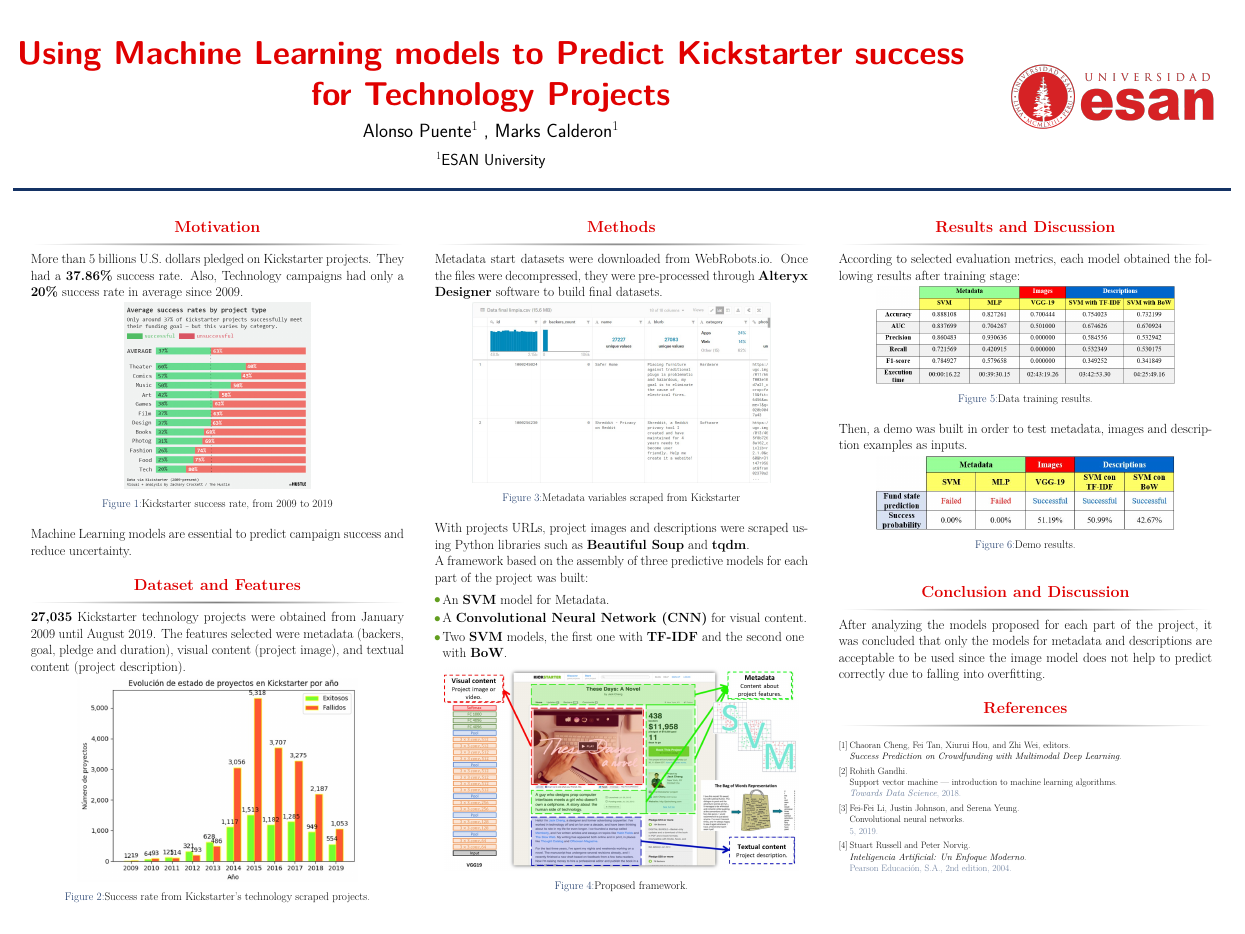
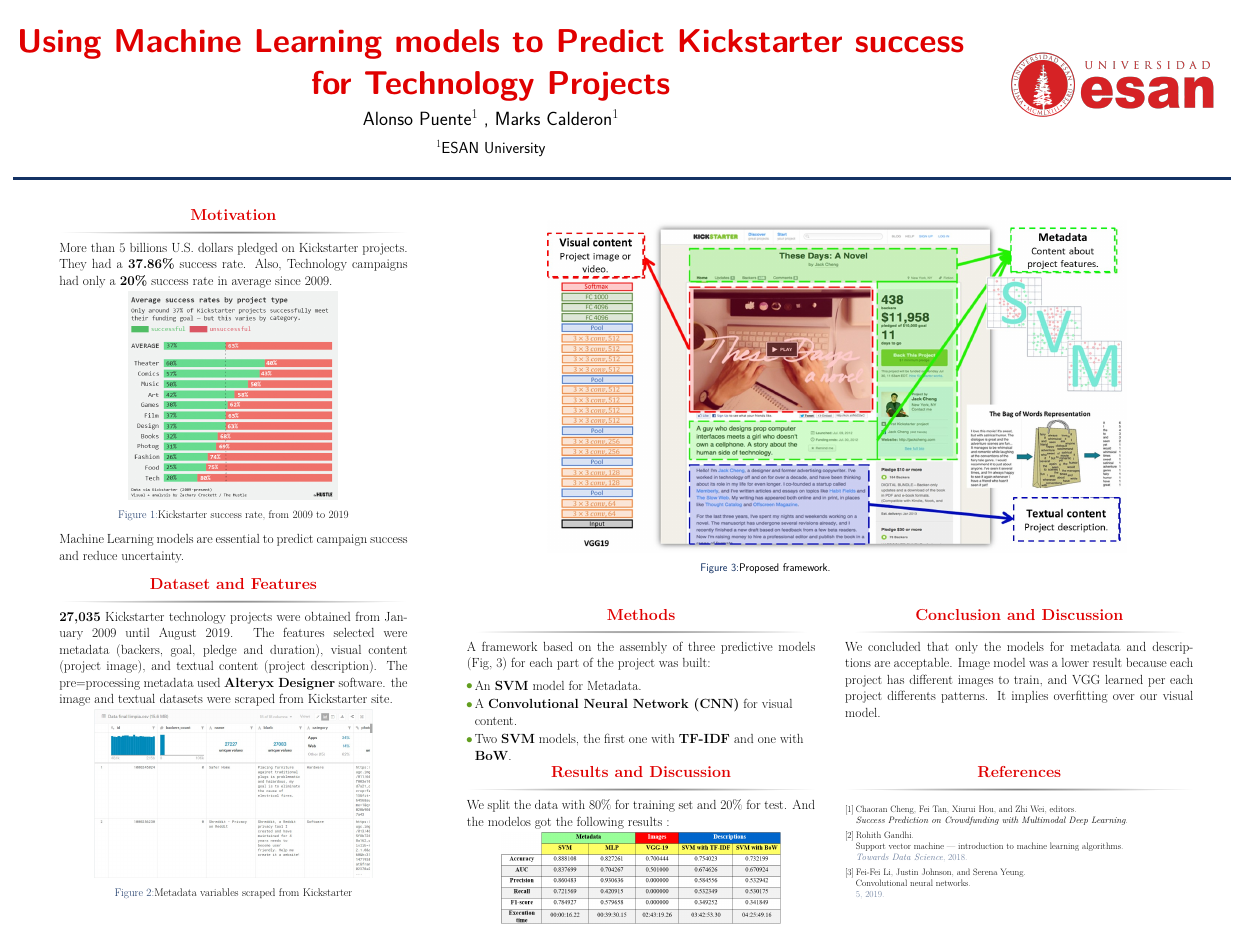
Before and after one commit to AlonsoPuente/posterESAN, a LaTeX poster (main.tex, which reads sample.bib): the whole page. Compiled offline with pdfLaTeX.

Commit message:
actualizacion

```diff
--- a/main.tex
+++ b/main.tex
@@ -30,8 +30,8 @@
 
 \setbeamercolor{block title}{fg=nred,bg=white} % Colors of the block titles
 \setbeamercolor{block body}{fg=black,bg=white} % Colors of the body of blocks
-\setbeamercolor{block alerted title}{fg=white,bg=dred!70} % Colors of the highlighted block titles
-\setbeamercolor{block alerted body}{fg=black,bg=dred!10} % Colors of the body of highlighted blocks
+\setbeamercolor{block alerted title}{fg=white,bg=nred!70} % Colors of the highlighted block titles
+\setbeamercolor{block alerted body}{fg=black,bg=nred!10} % Colors of the body of highlighted blocks
 % Many more colors are available for use in beamerthemeconfposter.sty
 
 %-----------------------------------------------------------
@@ -49,10 +49,10 @@
 \setlength{\paperwidth}{48in} % A0 width: 46.8in
 \setlength{\paperheight}{36in} % A0 height: 33.1in
 \setlength{\sepwid}{0.024\paperwidth} % Separation width (white space) between columns
-\setlength{\onecolwid}{0.3\paperwidth} % Width of one column
-\setlength{\twocolwid}{0.464\paperwidth} % Width of two columns
+\setlength{\onecolwid}{0.28\paperwidth} % Width of one column
+\setlength{\twocolwid}{0.48\paperwidth} % Width of two columns
 \setlength{\threecolwid}{0.708\paperwidth} % Width of three columns
-\setlength{\topmargin}{-0.5in} % Reduce the top margin size
+\setlength{\topmargin}{-0.95in} % Reduce the top margin size
 %-----------------------------------------------------------
 
 \usepackage{graphicx}  % Required for including images
@@ -85,7 +85,7 @@
 
 \begin{columns}[t] % The whole poster consists of three major columns, the second of which is split into two columns twice - the [t] option aligns each column's content to the top
 
-\begin{column}{\sepwid}\end{column} % Empty spacer column
+%\begin{column}{\sepwid}\end{column} % Empty spacer column
 
 \begin{column}{\onecolwid} % The first column
 
@@ -94,7 +94,7 @@
 \begin{block}{Motivation}
 More than 5 billions U.S. dollars pledged on Kickstarter projects. They had a \textbf{37.86\%} success rate. Also, Technology campaigns had only a \textbf{20\%} success rate in average since 2009.
 	\begin{figure}
-		\includegraphics[width=0.5\linewidth]{kickstarter_success_rate_2009_2019.jpg}
+		\includegraphics[width=0.6\linewidth]{kickstarter_success_rate_2009_2019.jpg}
 		\caption{Kickstarter success rate, from 2009 to 2019}
 	\end{figure}
 
@@ -104,10 +104,10 @@
 \end{block}
 
 \begin{block}{Dataset and Features}
-		\textbf{27,035} Kickstarter technology projects were obtained from January 2009 until August 2019. The features selected were metadata (backers, goal, pledge and duration), visual content (project image), and textual content (project description).
+		\textbf{27,035} Kickstarter technology projects were obtained from January 2009 until August 2019. The features selected were metadata (backers, goal, pledge and duration), visual content (project image), and textual content (project description). The pre=processing metadata used  \textbf{Alteryx Designer} software. the image and textual datasets were scraped from Kickstarter site.
 	\begin{figure}
-		\includegraphics[width=0.75\linewidth]{scraped_projects.jpg}
-		\caption{Success rate from Kickstarter's technology scraped projects.}
+			\includegraphics[width=0.8\linewidth]{metadata.jpg}
+			\caption{Metadata variables scraped from Kickstarter}
 		\end{figure}
 
 \end{block}
@@ -116,73 +116,103 @@
 
 \end{column} % End of the first column
 
-\begin{column}{\sepwid}\end{column} % Empty spacer column
+%\begin{column}{\sepwid}\end{column} % Empty spacer column
 
 
 
-\begin{column}{\onecolwid} % The first column within column 2 (column 2.1)
-	\begin{block}{Methods}
-	Metadata start datasets were downloaded from WebRobots.io. Once the files were decompressed, they were pre-processed through \textbf{Alteryx Designer} software to build final datasets.
+\begin{column}{\twocolwid} % Begin a column which is two columns wide (column 2)
+
+			%----------------------------------------------------------------------------------------
+	%	IMPORTANT RESULT
+	%----------------------------------------------------------------------------------------
+
 
 		\begin{figure}
-			\includegraphics[width=0.8\linewidth]{metadata.jpg}
-			\caption{Metadata variables scraped from Kickstarter}
+			\hspace*{3in}
+			\includegraphics[width=0.97\linewidth]{prototipo.jpg}
+			\caption{Proposed framework.}
+			\label{figfram}
+			\hspace*{-3in}
 		\end{figure}
-	With projects URLs, project images and descriptions were scraped using Python libraries such as \textbf{Beautiful Soup} and \textbf{tqdm}.
 
-	A framework based on the assembly of three predictive models for each part of the project was built:
 
+		\begin{columns}[t,totalwidth=\twocolwid] % Split up the two columns wide column
+
+
+		\begin{column}{\onecolwid}\vspace{-.6in} % The first column within column 2 (column 2.1)
+
+			%----------------------------------------------------------------------------------------
+			%	MATERIALS
+			%----------------------------------------------------------------------------------------
+
+			\begin{block}{Methods}
+
+					A framework based on the assembly of three predictive models (Fig, \ref{figfram}) for each part of the project was built:
 					\begin{itemize}
 						\item An \textbf{SVM} model for Metadata.
 						\item A \textbf{Convolutional Neural Network (CNN)} for visual content.
-			\item Two \textbf{SVM} models, the first one with \textbf{TF-IDF} and the second one with \textbf{BoW}.
+						\item Two \textbf{SVM} models, the first one with \textbf{TF-IDF} and one with \textbf{BoW}.
 					\end{itemize}
 
-		\begin{figure}
-			\includegraphics[width=0.95\linewidth]{prototipo.jpg}
-			\caption{Proposed framework.}
-		\end{figure}
+			\end{block}
 
+			%----------------------------------------------------------------------------------------
+
+		\end{column} % End of column 2.1
+		\begin{column}{\sepwid}\end{column}
+
+		\begin{column}{\onecolwid}\vspace{-0.6in} % The second column within column 2 (column 2.2)
+
+			%----------------------------------------------------------------------------------------
+			%	METHODS
+			%----------------------------------------------------------------------------------------
+
+		\begin{block}{Conclusion and Discussion}
+
+			We concluded that only the models for metadata and descriptions are acceptable. Image model was a lower result because each project has different images to train, and VGG learned per each project differents patterns. It implies overfitting over our visual model.
 		\end{block}
+
+			%----------------------------------------------------------------------------------------
+
+		\end{column} % End of column 2.2
+
+	\end{columns} % End of the split of column 2 - any content after this will now take up 2 columns width
+
 
 
 	%----------------------------------------------------------------------------------------
 
-\end{column} % End of column 2.1
+	\begin{columns}[t,totalwidth=\twocolwid] % Split up the two columns wide column again
+		%\begin{column}{\sepwid}\end{column}
 
+		\begin{column}{\onecolwid}\vspace{-.6in} % The first column within column 2 (column 2.1)
 
+			%----------------------------------------------------------------------------------------
+			%	MATHEMATICAL SECTION
+			%----------------------------------------------------------------------------------------
 
-
-
-
-\begin{column}{\sepwid}\end{column} % Empty spacer column
-
-\begin{column}{\onecolwid} % The third column
 			\begin{block}{Results and Discussion}
 
-		According to selected evaluation metrics, each model obtained the following results after training stage:
+			 We split the data with 80\% for training set and 20\% for test. And the modelos got	the following results :
+
 
 				\begin{figure}
 					\includegraphics[width=0.8\linewidth]{resultados.png}
-			\caption{Data training results.}
+					\caption{Data test results.}
 				\end{figure}
 
-		Then, a demo was built in order to test metadata, images and description examples as inputs.
-
-		\begin{figure}
-			\includegraphics[width=0.8\linewidth]{demo.jpg}
-			\caption{Demo results.}
-		\end{figure}
 
 			\end{block}
-	\begin{block}{Conclusion and Discussion}
-
-		After analyzing the models proposed for each part of the project, it was concluded that only the models for metadata and descriptions are acceptable to be used since the image model does not help to predict correctly due to falling into overfitting.
-	\end{block}
-
 
 			%----------------------------------------------------------------------------------------
-	%	REFERENCES
+
+		\end{column} % End of column 2.1
+	\begin{column}{\sepwid}\end{column}
+
+		\begin{column}{\onecolwid}\vspace{-.6in} % The second column within column 2 (column 2.2)
+
+			%----------------------------------------------------------------------------------------
+			%	References
 			%----------------------------------------------------------------------------------------
 
 			\begin{block}{References}
--- a/sample.bib
+++ b/sample.bib
@@ -1,11 +1,3 @@
-@BOOK{russell2004,
-	title = {Inteligencia Artificial: Un Enfoque Moderno},
-	publisher = {Pearson Educación, S.A.},
-	author = {Russell, Stuart and Norvig, Peter},
-	year = {2004},
-	edition = {2nd},
-}
-
 @ARTICLE{gandhi2018,
 	author = {Gandhi, Rohith},
 	title = {Support Vector Machine — Introduction to Machine Learning Algorithms},
```
Also changed, not shown: main.bbl, main.pdf, main.tex (22 more changed lines), 5 other files. Lines whose indentation alone changed are shown as unchanged.
